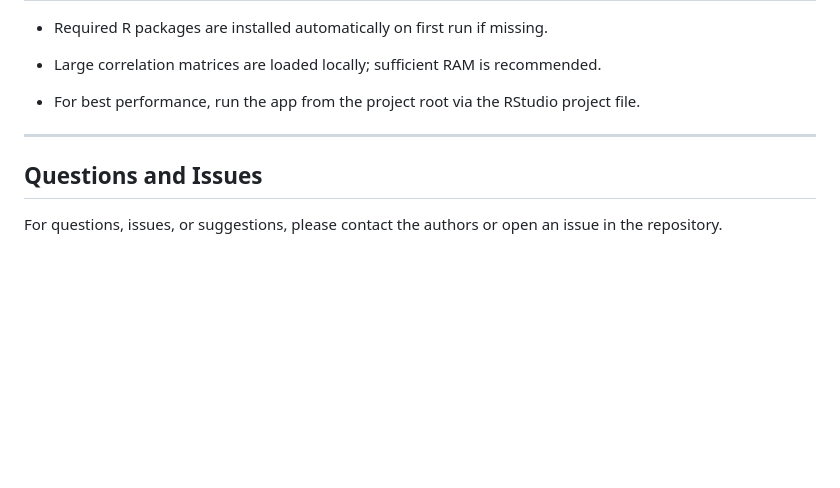
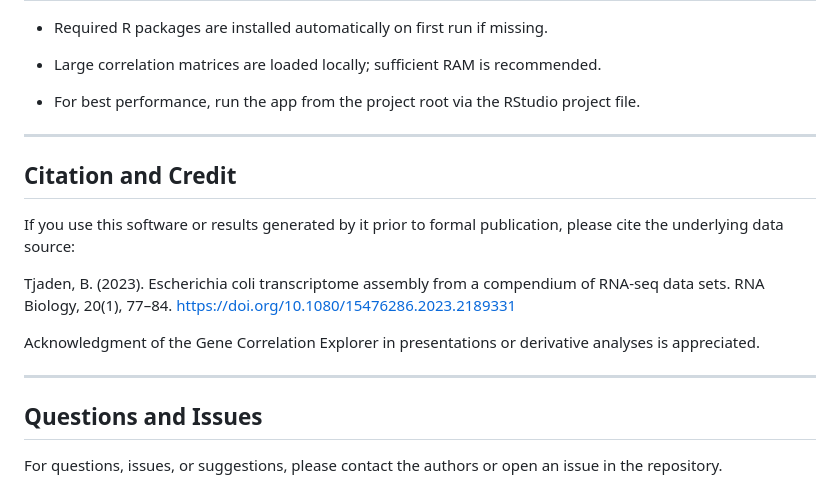
Before and after one commit to mlw335/mRNA_correlation, a Markdown page: README.md, the part around the change. GitHub-like rendering; blank space fills up the shorter version.

```diff
--- a/README.md
+++ b/README.md
@@ -112,6 +112,21 @@ These outputs can be saved for downstream analysis or publication.
 
 ------------------------------------------------------------
 
+## Citation and Credit
+
+If you use this software or results generated by it prior to formal publication,
+please cite the underlying data source:
+
+Tjaden, B. (2023).
+Escherichia coli transcriptome assembly from a compendium of RNA-seq data sets.
+RNA Biology, 20(1), 77–84.
+https://doi.org/10.1080/15476286.2023.2189331
+
+Acknowledgment of the Gene Correlation Explorer in presentations or derivative
+analyses is appreciated.
+
+------------------------------------------------------------
+
 ## Questions and Issues
 
 For questions, issues, or suggestions, please contact the authors or open an issue in the repository.
```
